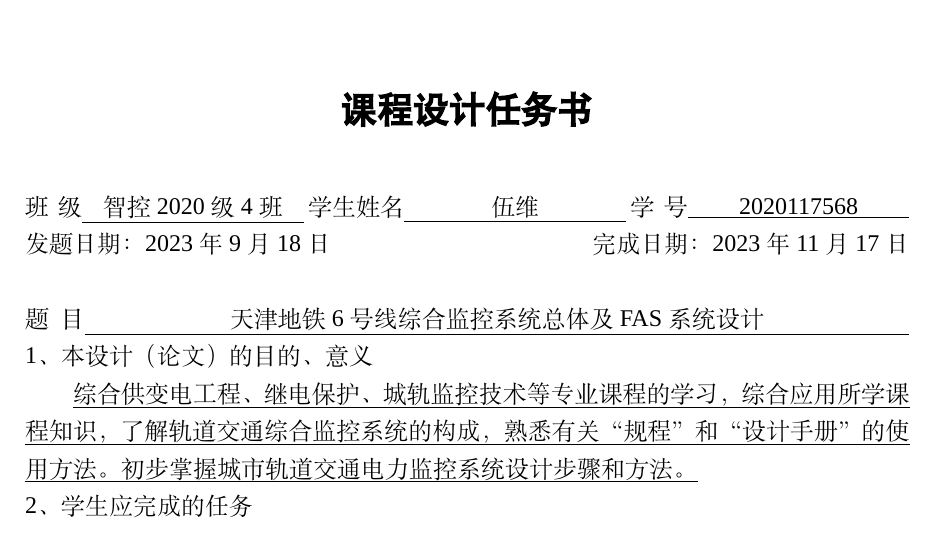
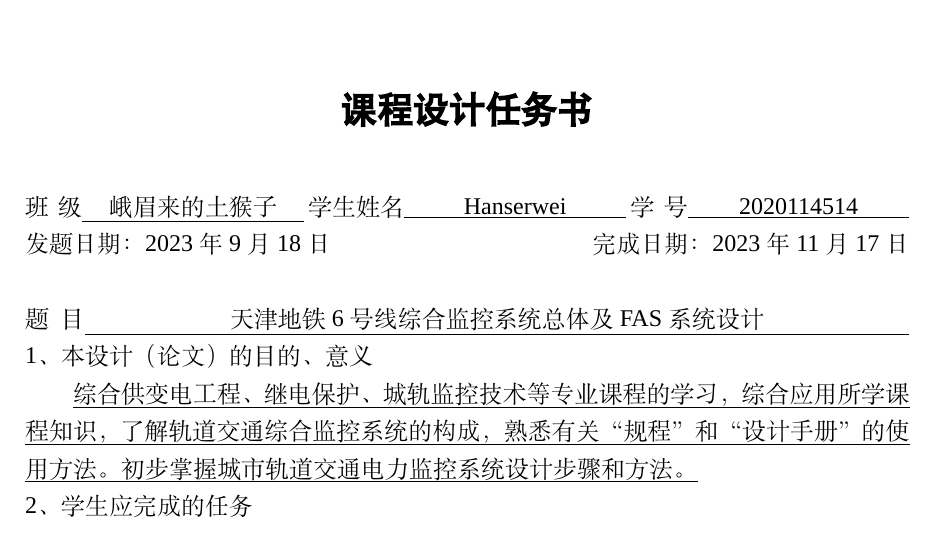
Before and after one commit to Hanserwei/Urban-rail-transit-monitoring-system, a LaTeX thesis (SWJTUBachelorThesis.tex, which reads configuration/comment&mission.tex): part of page 3 of 50, cut so that both start at the same text. Compiled offline with XeLaTeX; a missing font is replaced by an installed copy or a similar font.

Commit message:
隐藏个人信息

```diff
--- a/configuration/comment&mission.tex
+++ b/configuration/comment&mission.tex
@@ -4,9 +4,9 @@
 \begin{center}{\hei \zihao{-2} \textbf{课程设计任务书}}\end{center}
 \vspace{1cm}
 
-\hspace{-0.85cm}班\ \ 级\underline{\makebox[3.91cm]{智控2020级4班}}
-学生姓名\underline{\makebox[3.91cm]{伍维}}
-学\ \ 号\underline{\makebox[3.91cm]{2020117568}}
+\hspace{-0.85cm}班\ \ 级\underline{\makebox[3.91cm]{峨眉来的土猴子}}
+学生姓名\underline{\makebox[3.91cm]{Hanserwei}}
+学\ \ 号\underline{\makebox[3.91cm]{2020114514}}
 \\发题日期：2023年9月18日\hfill 完成日期：2023年11月17日
 \\
 \\题\ \ 目\underline{\makebox[14.55cm]{天津地铁6号线综合监控系统总体及FAS系统设计}}
```
